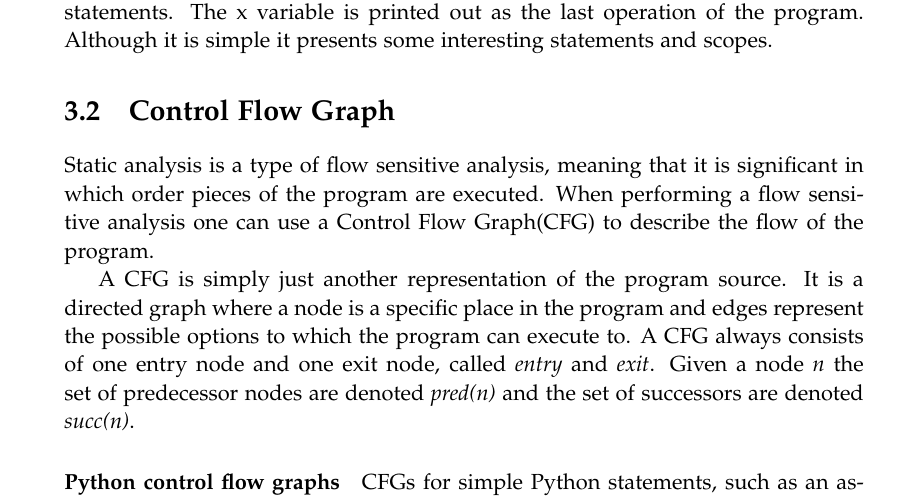
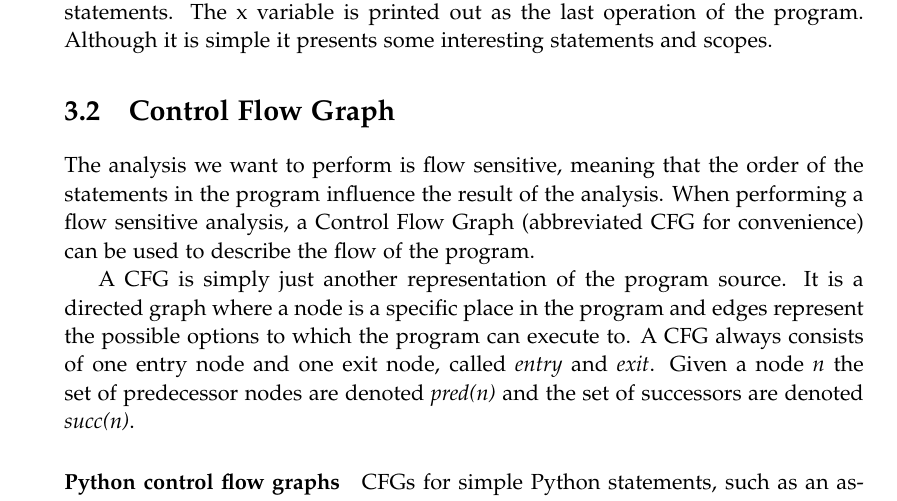
Before and after one commit to SW10IoT/report, a LaTeX thesis (master.tex, which reads sections/control_flow_graph.tex): part of page 30 of 64, cut so that both start at the same text. Compiled offline with pdfLaTeX.

Commit message:
wrong statement about static analysis and flow sensitiveness
Rene kommentar, 2016-04-28:
Njaahh... en statisk analyse kan være "flow sensitive", men statisk analyse som sådan er ikke "a type of flow sensitive analysis"... og CFG benyttes som basis for stort set alle analyser

```diff
--- a/sections/control_flow_graph.tex
+++ b/sections/control_flow_graph.tex
@@ -1,6 +1,6 @@
 \section{Control Flow Graph}\label{control_flow_graph}
-Static analysis is a type of flow sensitive analysis, meaning that it is significant in which order pieces of the program are executed.
-When performing a flow sensitive analysis one can use a Control Flow Graph(CFG) to describe the flow of the program.
+The analysis we want to perform is flow sensitive, meaning that the order of the statements in the program influence the result of the analysis.
+When performing a flow sensitive analysis, a Control Flow Graph (abbreviated CFG for convenience) can be used to describe the flow of the program.
 
 A CFG is simply just another representation of the program source.
 It is a directed graph where a node is a specific place in the program and edges represent the possible options to which the program can execute to.
```
